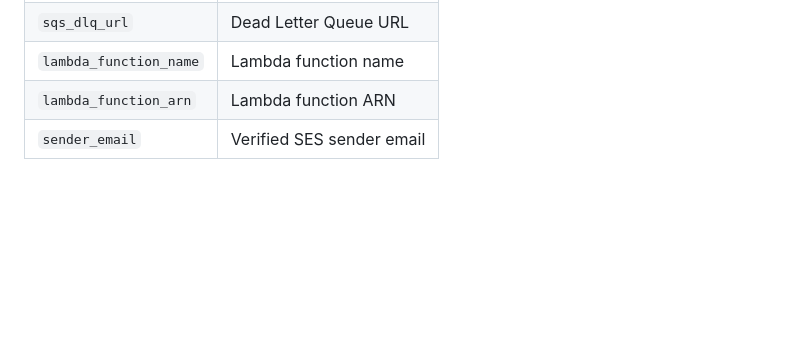
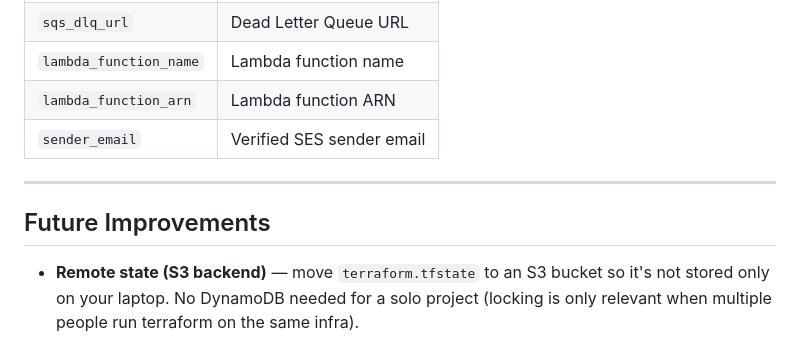
Before and after one commit to namhngo/Terraform-infra-setup, a Markdown page: notifications/README.md, the part around the change. Drawn GitHub-style; blank space fills up the shorter version.

Commit message:
Add future improvements section with remote state note

```diff
--- a/notifications/README.md
+++ b/notifications/README.md
@@ -184,3 +184,9 @@ Paste the queue URL from `terraform output sqs_queue_url` when prompted.
 | `lambda_function_name` | Lambda function name |
 | `lambda_function_arn` | Lambda function ARN |
 | `sender_email` | Verified SES sender email |
+
+---
+
+## Future Improvements
+
+- **Remote state (S3 backend)** — move `terraform.tfstate` to an S3 bucket so it's not stored only on your laptop. No DynamoDB needed for a solo project (locking is only relevant when multiple people run terraform on the same infra).
```
